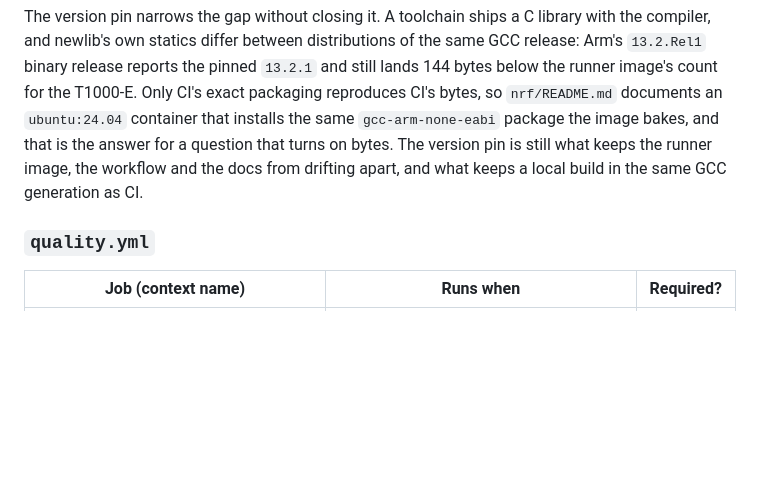
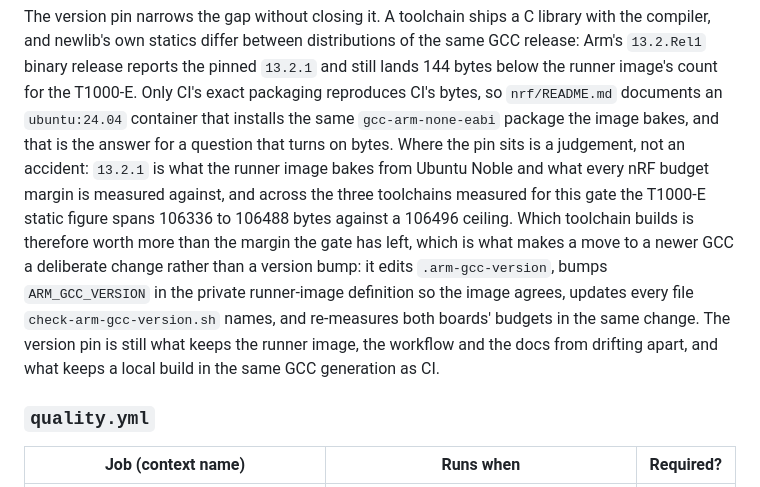
Before and after one commit to justinlindh/bramble, a Markdown page: docs/ci.md, the part around the change. Drawn GitHub-style; blank space fills up the shorter version.

Commit message:
docs(ci): record why the ARM pin sits at 13.2.1 and what moving it costs
The pin's position was implicit. State it: 13.2.1 is what the runner image
bakes and what every nRF budget margin is measured against, and across the
three toolchains measured for this gate the T1000-E static figure spans 106336
to 106488 bytes against a 106496 ceiling. Which toolchain builds is worth more
than the margin the gate has left, so a move to a newer GCC re-measures both
boards' budgets alongside the version and runner-image edits.

```diff
--- a/docs/ci.md
+++ b/docs/ci.md
@@ -339,8 +339,17 @@ of the same GCC release: Arm's `13.2.Rel1` binary release reports the pinned
 T1000-E. Only CI's exact packaging reproduces CI's bytes, so `nrf/README.md`
 documents an `ubuntu:24.04` container that installs the same
 `gcc-arm-none-eabi` package the image bakes, and that is the answer for a
-question that turns on bytes. The version pin is still what keeps the runner
-image, the workflow and the docs from drifting apart, and what keeps a local
+question that turns on bytes. Where the pin sits is a judgement, not an
+accident: `13.2.1` is what the runner image bakes from Ubuntu Noble and what
+every nRF budget margin is measured against, and across the three toolchains
+measured for this gate the T1000-E static figure spans 106336 to 106488 bytes
+against a 106496 ceiling. Which toolchain builds is therefore worth more than
+the margin the gate has left, which is what makes a move to a newer GCC a
+deliberate change rather than a version bump: it edits `.arm-gcc-version`,
+bumps `ARM_GCC_VERSION` in the private runner-image definition so the image
+agrees, updates every file `check-arm-gcc-version.sh` names, and re-measures
+both boards' budgets in the same change. The version pin is still what keeps the
+runner image, the workflow and the docs from drifting apart, and what keeps a local
 build in the same GCC generation as CI.
 
 ### `quality.yml`
```
